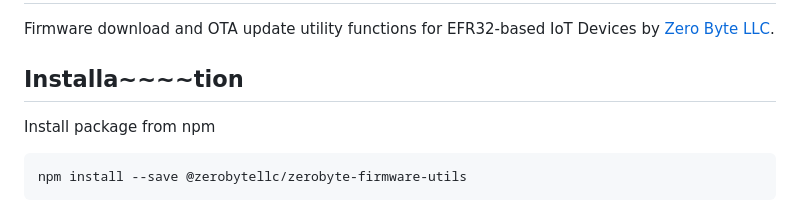
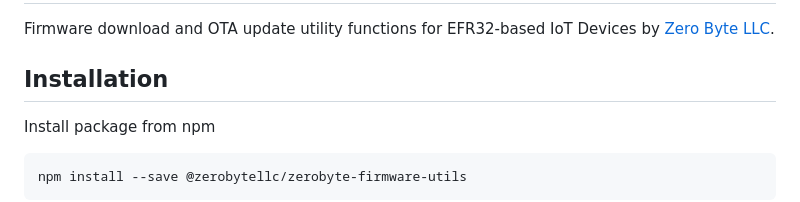
Before and after one commit to zerobytellc/zerobyte-firmware-utils, a Markdown page: README.md, the part around the change. Drawn GitHub-style.

Commit message:
fat fingered the README

```diff
--- a/README.md
+++ b/README.md
@@ -2,7 +2,7 @@
 
 Firmware download and OTA update utility functions for EFR32-based IoT Devices by [Zero Byte LLC](https://zerobytellc.com).
 
-## Installa~~~~tion
+## Installation
 
 Install package from npm
 
```
